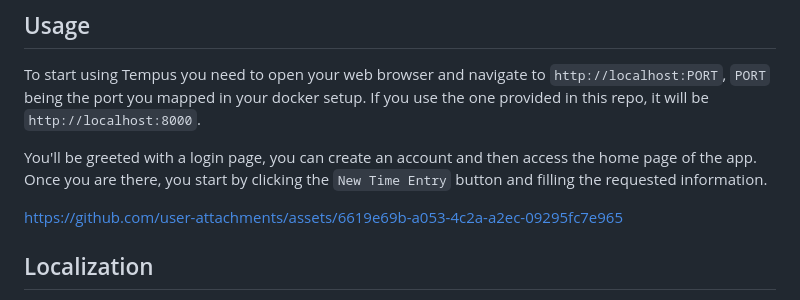
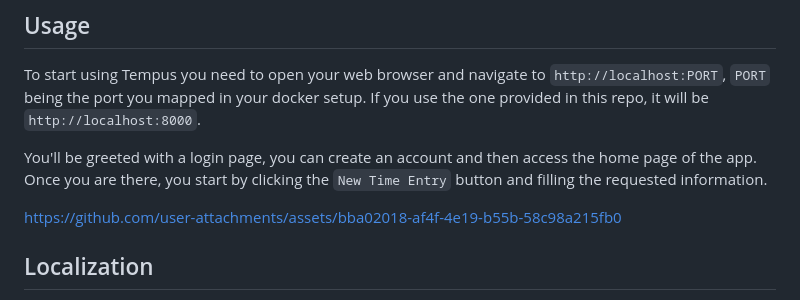
Before and after one commit to Eeshe/tempus, a Markdown page: README.md, the part around the change. Rendered like a GitHub page.

```diff
--- a/README.md
+++ b/README.md
@@ -87,7 +87,7 @@ To start using Tempus you need to open your web browser and navigate to `http://
 
 You'll be greeted with a login page, you can create an account and then access the home page of the app. Once you are there, you start by clicking the `New Time Entry` button and filling the requested information.
 
-https://github.com/user-attachments/assets/6619e69b-a053-4c2a-a2ec-09295fc7e965
+https://github.com/user-attachments/assets/bba02018-af4f-4e19-b55b-58c98a215fb0
 
 ## Localization
 
```
